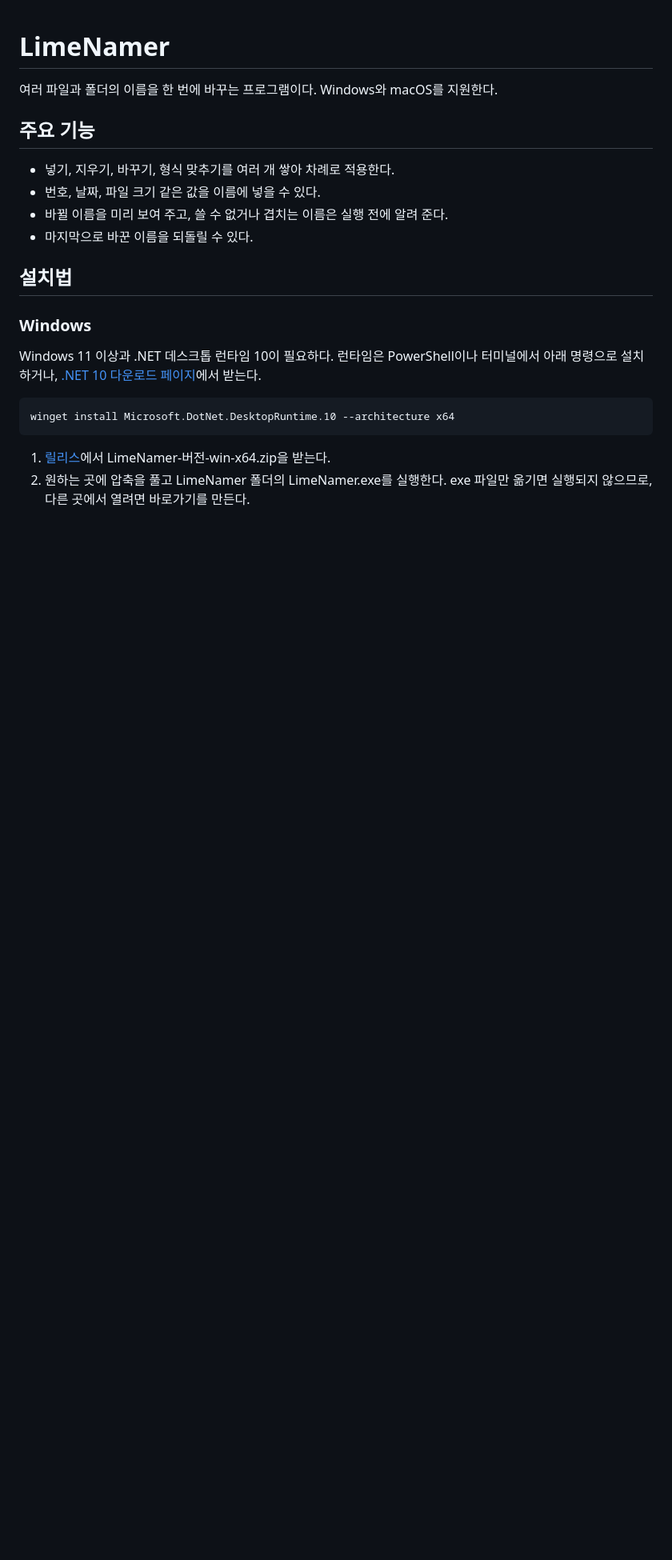
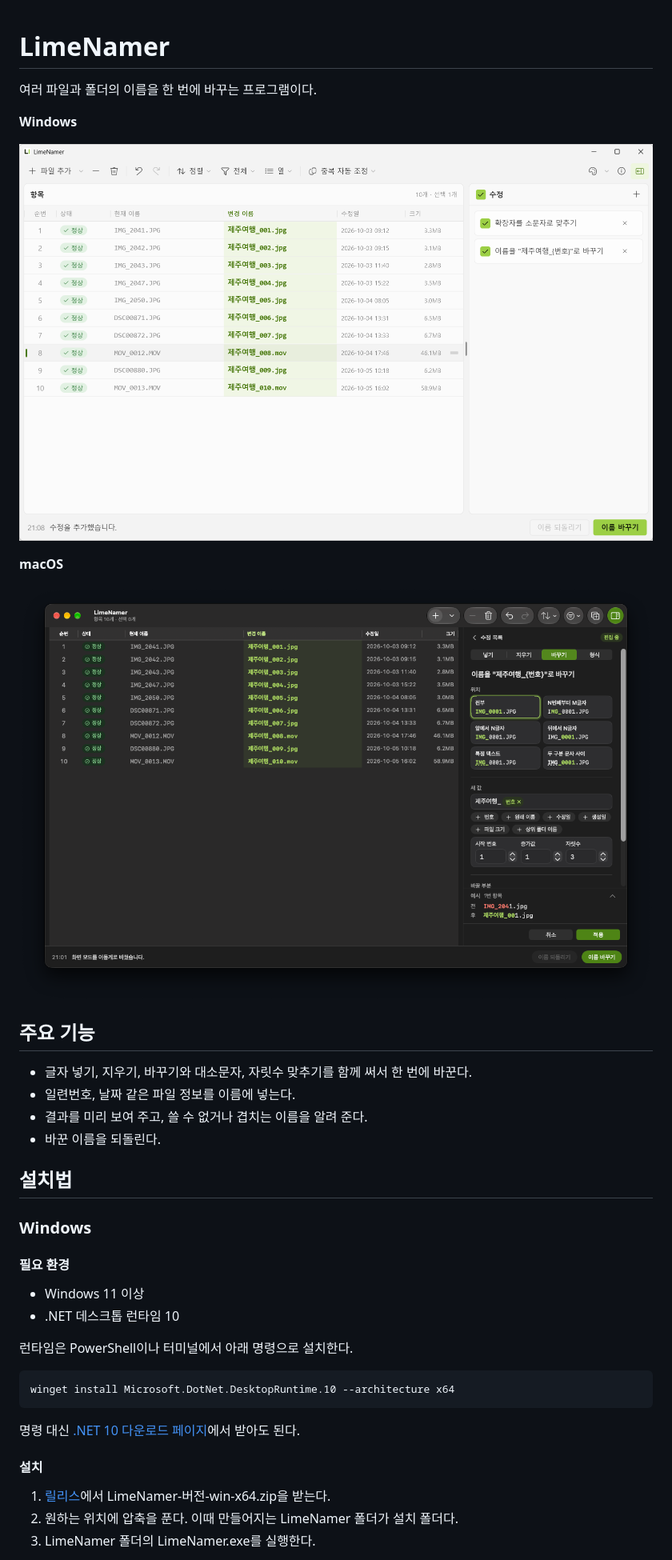
Before and after one commit to Limeheron/LimeNamer, a Markdown page: README.md, the part around one of its changes. Shown at 80% size. GitHub-like rendering; pictures changed too: docs/images/edit_macos.png (added), docs/images/main_windows.png (added); blank space fills up the shorter version.

Commit message:
README 화면 이미지와 사용법 추가, 주요 기능과 설치법 정리
- Windows 메인 화면과 macOS 편집 화면 이미지 추가
- 주요 기능을 이름을 어떻게 바꾸는지 중심으로 다시 쓰고 사용법 섹션 추가
- 설치법을 필요 환경, 설치, 삭제로 나눔

````diff
--- a/README.md
+++ b/README.md
@@ -1,24 +1,42 @@
 # LimeNamer
 
-여러 파일과 폴더의 이름을 한 번에 바꾸는 프로그램이다. Windows와 macOS를 지원한다.
+여러 파일과 폴더의 이름을 한 번에 바꾸는 프로그램이다.
+
+**Windows**
+
+![LimeNamer Windows 메인 화면](docs/images/main_windows.png)
+
+**macOS**
+
+![LimeNamer macOS 수정 편집 화면](docs/images/edit_macos.png)
 
 ## 주요 기능
 
-- 넣기, 지우기, 바꾸기, 형식 맞추기를 여러 개 쌓아 차례로 적용한다.
-- 번호, 날짜, 파일 크기 같은 값을 이름에 넣을 수 있다.
-- 바뀔 이름을 미리 보여 주고, 쓸 수 없거나 겹치는 이름은 실행 전에 알려 준다.
-- 마지막으로 바꾼 이름을 되돌릴 수 있다.
+- 글자 넣기, 지우기, 바꾸기와 대소문자, 자릿수 맞추기를 함께 써서 한 번에 바꾼다.
+- 일련번호, 날짜 같은 파일 정보를 이름에 넣는다.
+- 결과를 미리 보여 주고, 쓸 수 없거나 겹치는 이름을 알려 준다.
+- 바꾼 이름을 되돌린다.
 
 ## 설치법
 
 ### Windows
 
-Windows 11 이상과 .NET 데스크톱 런타임 10이 필요하다. 런타임은 PowerShell이나 터미널에서 아래 명령으로 설치하거나, [.NET 10 다운로드 페이지](https://dotnet.microsoft.com/download/dotnet/10.0)에서 받는다.
+#### 필요 환경
+
+- Windows 11 이상
+- .NET 데스크톱 런타임 10
+
+런타임은 PowerShell이나 터미널에서 아래 명령으로 설치한다.
 
 ```
 winget install Microsoft.DotNet.DesktopRuntime.10 --architecture x64
 ```
 
+명령 대신 [.NET 10 다운로드 페이지](https://dotnet.microsoft.com/download/dotnet/10.0)에서 받아도 된다.
+
+#### 설치
+
 1. [릴리스](https://github.com/Limeheron/LimeNamer/releases)에서 LimeNamer-버전-win-x64.zip을 받는다.
-2. 원하는 곳에 압축을 풀고 LimeNamer 폴더의 LimeNamer.exe를 실행한다. exe 파일만 옮기면 실행되지 않으므로, 다른 곳에서 열려면 바로가기를 만든다.
+2. 원하는 위치에 압축을 푼다. 이때 만들어지는 LimeNamer 폴더가 설치 폴더다.
+3. LimeNamer 폴더의 LimeNamer.exe를 실행한다.
 
````
Also changed, not shown: other parts of README.md (+24 -5 lines).
